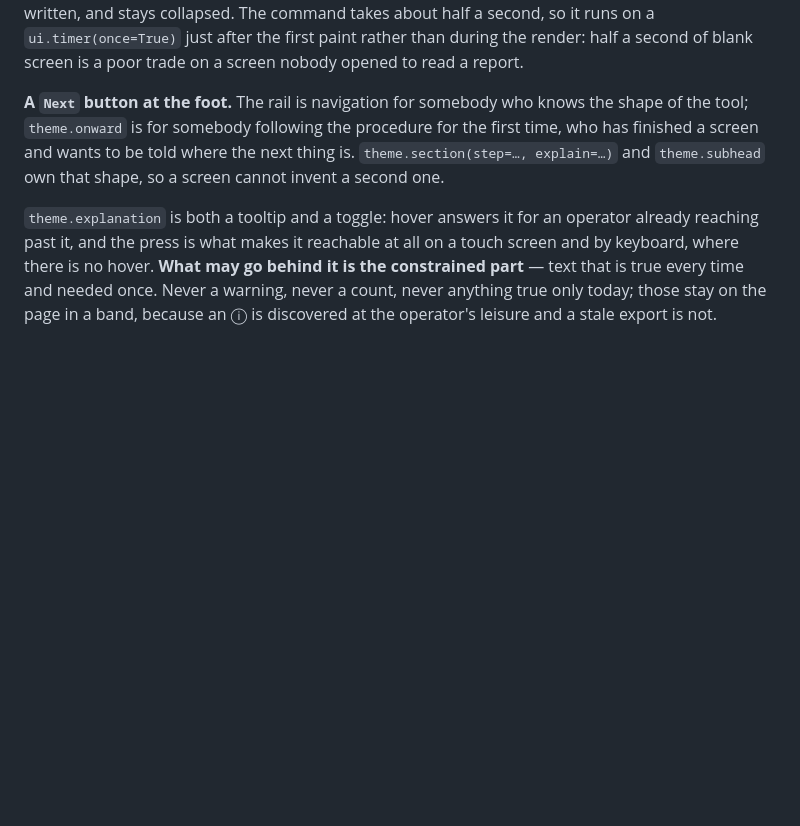
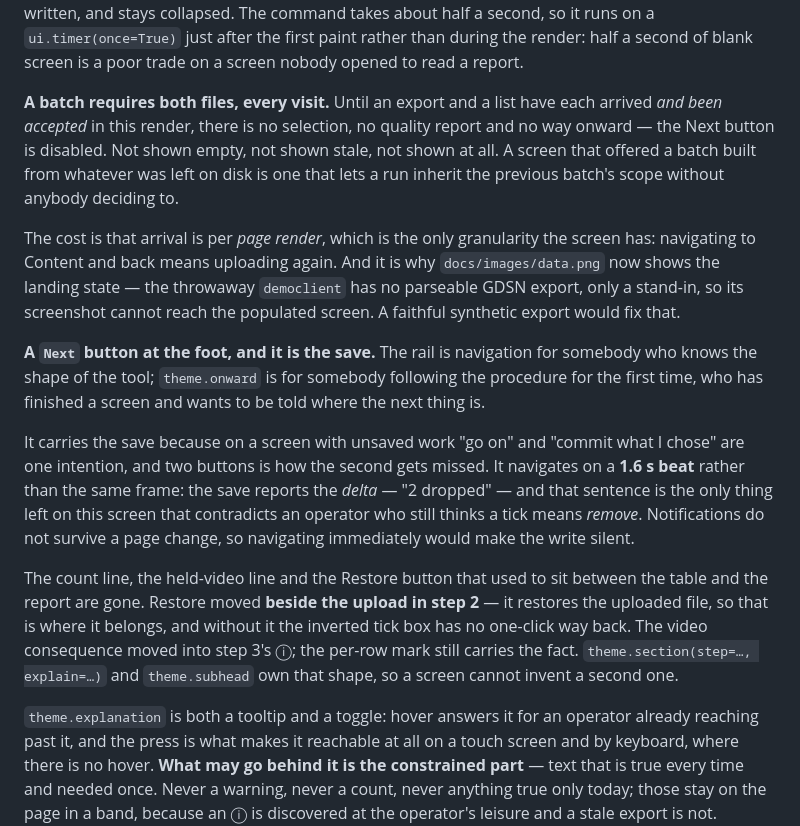
Before and after one commit to NextGenDataLead/gs1-product-link, a Markdown page: docs/ui-operator-shell.md, the part around the change. Rendered like a GitHub page; blank space fills up the shorter version.

```diff
--- a/docs/ui-operator-shell.md
+++ b/docs/ui-operator-shell.md
@@ -138,9 +138,32 @@ just written, and stays collapsed. The command takes about half a second, so it
 `ui.timer(once=True)` just after the first paint rather than during the render: half a second of
 blank screen is a poor trade on a screen nobody opened to read a report.
 
-**A `Next` button at the foot.** The rail is navigation for somebody who knows the shape of the
+**A batch requires both files, every visit.** Until an export and a list have each arrived *and
+been accepted* in this render, there is no selection, no quality report and no way onward — the
+Next button is disabled. Not shown empty, not shown stale, not shown at all. A screen that offered
+a batch built from whatever was left on disk is one that lets a run inherit the previous batch's
+scope without anybody deciding to.
+
+The cost is that arrival is per *page render*, which is the only granularity the screen has:
+navigating to Content and back means uploading again. And it is why `docs/images/data.png` now
+shows the landing state — the throwaway `democlient` has no parseable GDSN export, only a
+stand-in, so its screenshot cannot reach the populated screen. A faithful synthetic export would
+fix that.
+
+**A `Next` button at the foot, and it is the save.** The rail is navigation for somebody who knows the shape of the
 tool; `theme.onward` is for somebody following the procedure for the first time, who has finished a
-screen and wants to be told where the next thing is. `theme.section(step=…, explain=…)` and `theme.subhead` own that shape, so a screen
+screen and wants to be told where the next thing is.
+
+It carries the save because on a screen with unsaved work "go on" and "commit what I chose" are one
+intention, and two buttons is how the second gets missed. It navigates on a **1.6 s beat** rather
+than the same frame: the save reports the *delta* — "2 dropped" — and that sentence is the only
+thing left on this screen that contradicts an operator who still thinks a tick means *remove*.
+Notifications do not survive a page change, so navigating immediately would make the write silent.
+
+The count line, the held-video line and the Restore button that used to sit between the table and
+the report are gone. Restore moved **beside the upload in step 2** — it restores the uploaded file,
+so that is where it belongs, and without it the inverted tick box has no one-click way back. The
+video consequence moved into step 3's ⓘ; the per-row mark still carries the fact. `theme.section(step=…, explain=…)` and `theme.subhead` own that shape, so a screen
 cannot invent a second one.
 
 `theme.explanation` is both a tooltip and a toggle: hover answers it for an operator already
```
Also changed, not shown: CHANGELOG.md (+12 -0 lines), docs/operator-guide.md (+17 -6 lines), docs/images/data.png, 2 other files.
